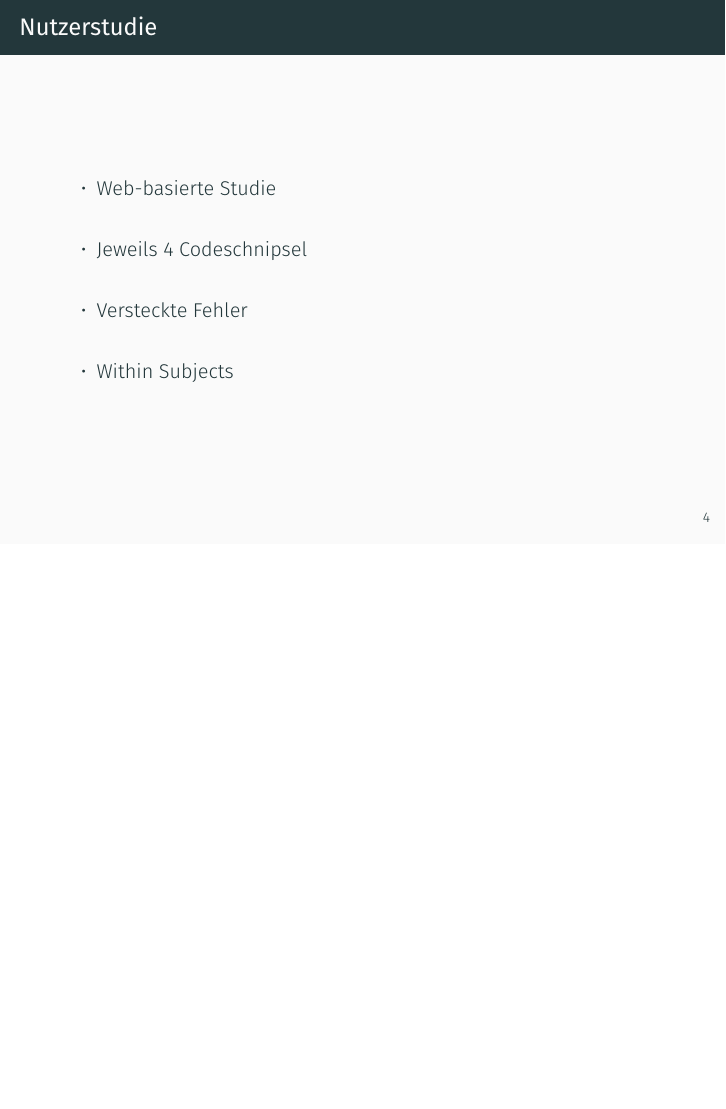
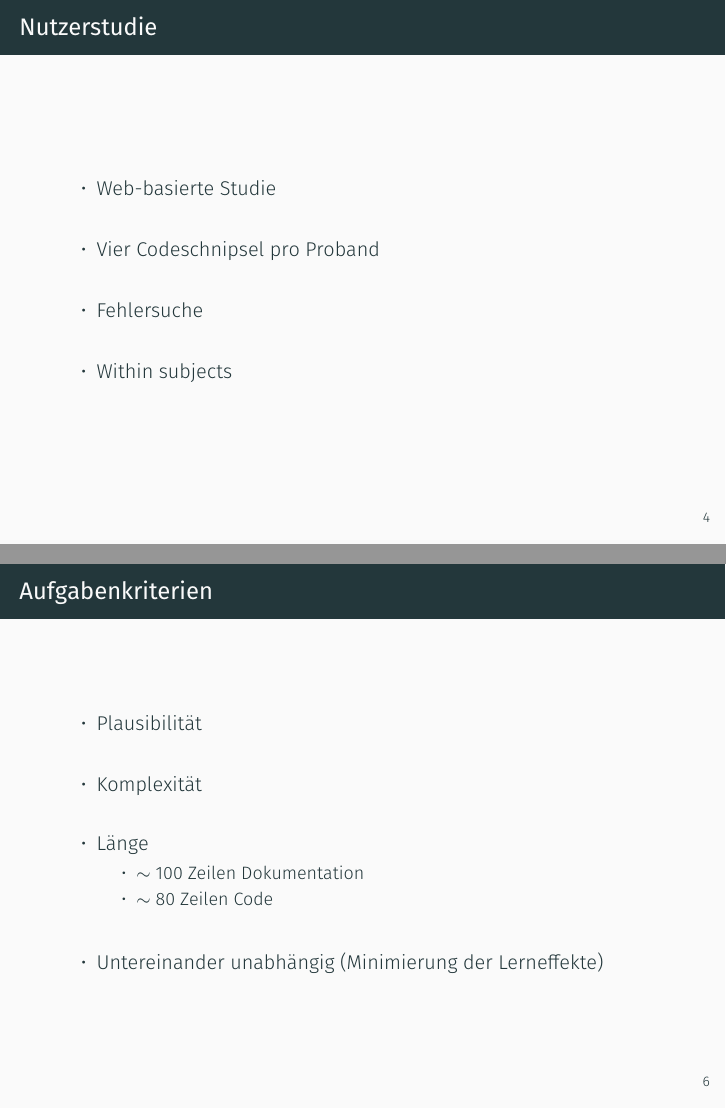
Before and after one commit to Oberacda/ProseminarApiUsabilityPresentation, LaTeX slides (Presentation.tex): page 8 of 20 before the commit and pages 8 and 11 of 20 after it, the two joined at a grey line, the shorter picture padded with empty space. Compiled offline with XeLaTeX; a missing font is replaced by an installed copy or a similar font.

Commit message:
fourth round of updates
overhaul of Nutzerstudie & first draft of Aufgabenkriterien

```diff
--- a/Presentation.tex
+++ b/Presentation.tex
@@ -104,11 +104,11 @@
 		\begin{itemize}
 			\item Web-basierte Studie\\
 			\vspace{\baselineskip}
-			\item Jeweils 4 Codeschnipsel\\
+			\item Vier Codeschnipsel pro Proband\\
 			\vspace{\baselineskip}
-			\item Versteckte Fehler\\
+			\item Fehlersuche\\
 			\vspace{\baselineskip}
-			\item Within Subjects
+			\item Within subjects
 		\end{itemize}
 	\end{frame}
 
@@ -149,7 +149,19 @@
 \section{Experimentalaufbau}
 
 	\begin{frame}{Aufgabenkriterien}
-
+		\begin{itemize}
+			\item Plausibilität\\
+			\vspace{\baselineskip}
+			\item Komplexität\\
+			\vspace{\baselineskip}
+			\item Länge
+			\begin{itemize}
+				\item $\sim$ 100 Zeilen Dokumentation
+				\item $\sim$ 80 Zeilen Code
+			\end{itemize}
+			\vspace{\baselineskip}
+			\item Untereinander unabhängig (Minimierung der Lerneffekte)\\
+		\end{itemize}
 	\end{frame}
 
 	\begin{frame}{Peter  i}
```
Also changed, not shown: Presentation.tex (6 more changed lines).
